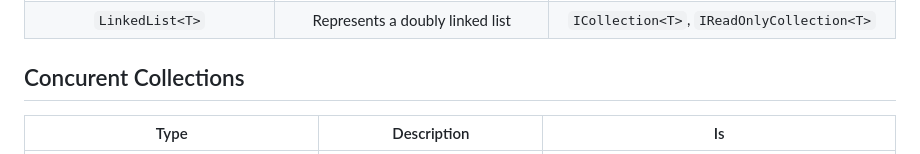
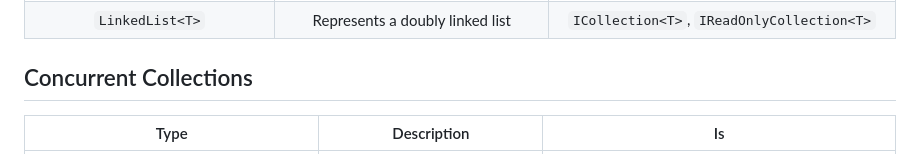
Before and after one commit to webmaster442/ultimatedotnetcheatsheet, a Markdown page: cheatsheet.md, the part around the change. Rendered like a GitHub page.

Commit message:
Update cheatsheet.md
Grammar correction, lime #607: Concurent -> Concurrent

Signed-off-by: CsabaDu <68659284+CsabaDu@users.noreply.github.com>

```diff
--- a/cheatsheet.md
+++ b/cheatsheet.md
@@ -604,7 +604,7 @@ To produce this behaviour, a custom format string can contain up to three sectio
 |           `LinkedList<T>`            |                      Represents a doubly linked list                      |            `ICollection<T>`, `IReadOnlyCollection<T>`            |
 
 
-## Concurent Collections
+## Concurrent Collections
 
 |                Type                 |                               Description                               |                                Is                                 |
 | :---------------------------------: | :---------------------------------------------------------------------: | :---------------------------------------------------------------: |
```
